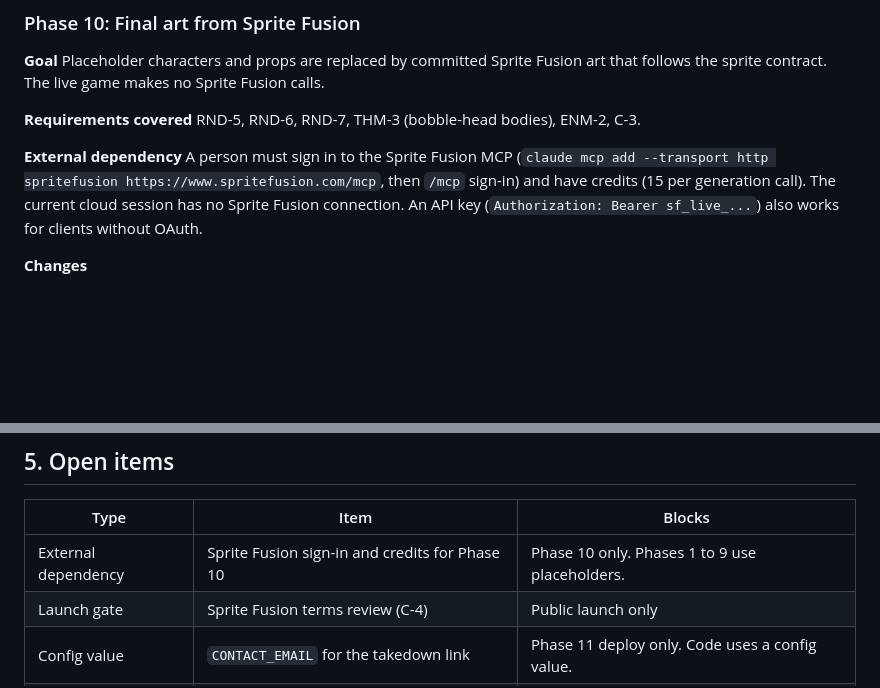
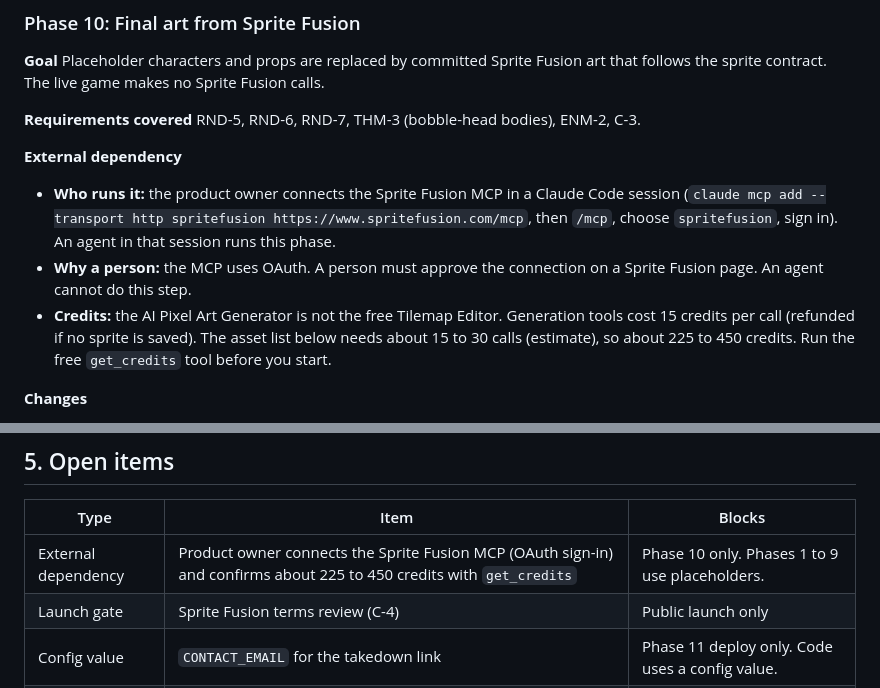
Before and after one commit to Penguin-Pants/ContraCompetitors, a Markdown page: docs/build-plan.md, 2 parts joined by grey strips. Rendered like a GitHub page; blank space fills up the shorter version.

Commit message:
Clarify Phase 10 Sprite Fusion dependency
Owner connects the MCP via OAuth. Generator uses credits (15 per call),
unlike the free Tilemap Editor. Add credit estimate and get_credits check.

Co-Authored-By: Claude Opus 5.5 <noreply@anthropic.com>
Claude-Session: https://claude.ai/code/session_01Pazxx5Fk5Sjvja9oMrSKSk

```diff
--- a/docs/build-plan.md
+++ b/docs/build-plan.md
@@ -579,7 +579,9 @@ Placeholder characters and props are replaced by committed Sprite Fusion art tha
 RND-5, RND-6, RND-7, THM-3 (bobble-head bodies), ENM-2, C-3.
 
 **External dependency**
-A person must sign in to the Sprite Fusion MCP (`claude mcp add --transport http spritefusion https://www.spritefusion.com/mcp`, then `/mcp` sign-in) and have credits (15 per generation call). The current cloud session has no Sprite Fusion connection. An API key (`Authorization: Bearer sf_live_...`) also works for clients without OAuth.
+- **Who runs it:** the product owner connects the Sprite Fusion MCP in a Claude Code session (`claude mcp add --transport http spritefusion https://www.spritefusion.com/mcp`, then `/mcp`, choose `spritefusion`, sign in). An agent in that session runs this phase.
+- **Why a person:** the MCP uses OAuth. A person must approve the connection on a Sprite Fusion page. An agent cannot do this step.
+- **Credits:** the AI Pixel Art Generator is not the free Tilemap Editor. Generation tools cost 15 credits per call (refunded if no sprite is saved). The asset list below needs about 15 to 30 calls (estimate), so about 225 to 450 credits. Run the free `get_credits` tool before you start.
 
 **Changes**
 - Generate with `generate_sprites` and `generate_sprites_in_style` (32 px suggested), animate with `animate_sprite`, fix with `edit_sprite`. Tag every result `logistics-run`. Do not use `create_8_directions` or normal maps (non-goal).
@@ -773,7 +775,7 @@ Phases 9 and 10.
 
 | Type | Item | Blocks |
 |---|---|---|
-| External dependency | Sprite Fusion sign-in and credits for Phase 10 | Phase 10 only. Phases 1 to 9 use placeholders. |
+| External dependency | Product owner connects the Sprite Fusion MCP (OAuth sign-in) and confirms about 225 to 450 credits with `get_credits` | Phase 10 only. Phases 1 to 9 use placeholders. |
 | Launch gate | Sprite Fusion terms review (C-4) | Public launch only |
 | Config value | `CONTACT_EMAIL` for the takedown link | Phase 11 deploy only. Code uses a config value. |
 | Config value | Railway project, volume and public domain | Phase 11 only |
```
